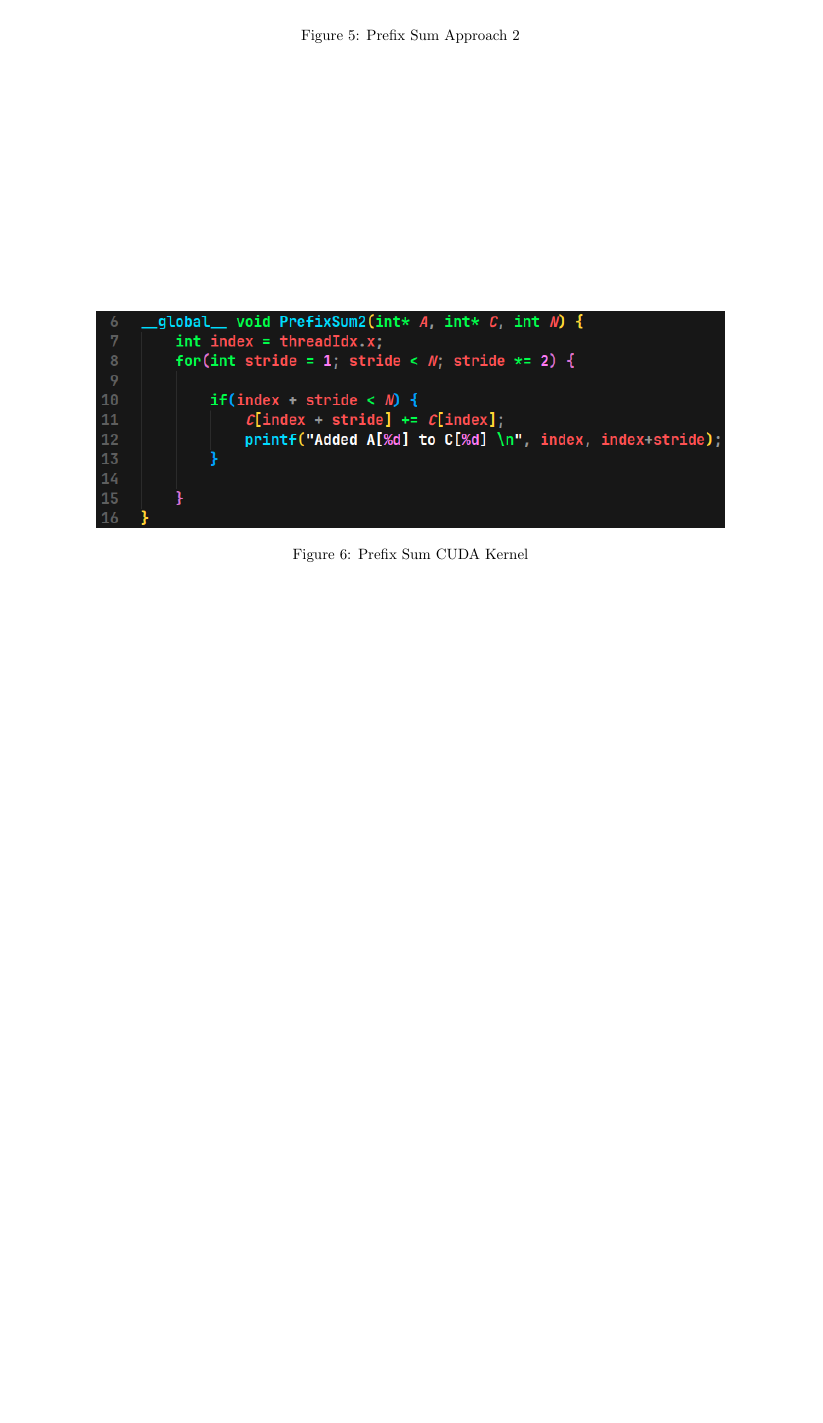
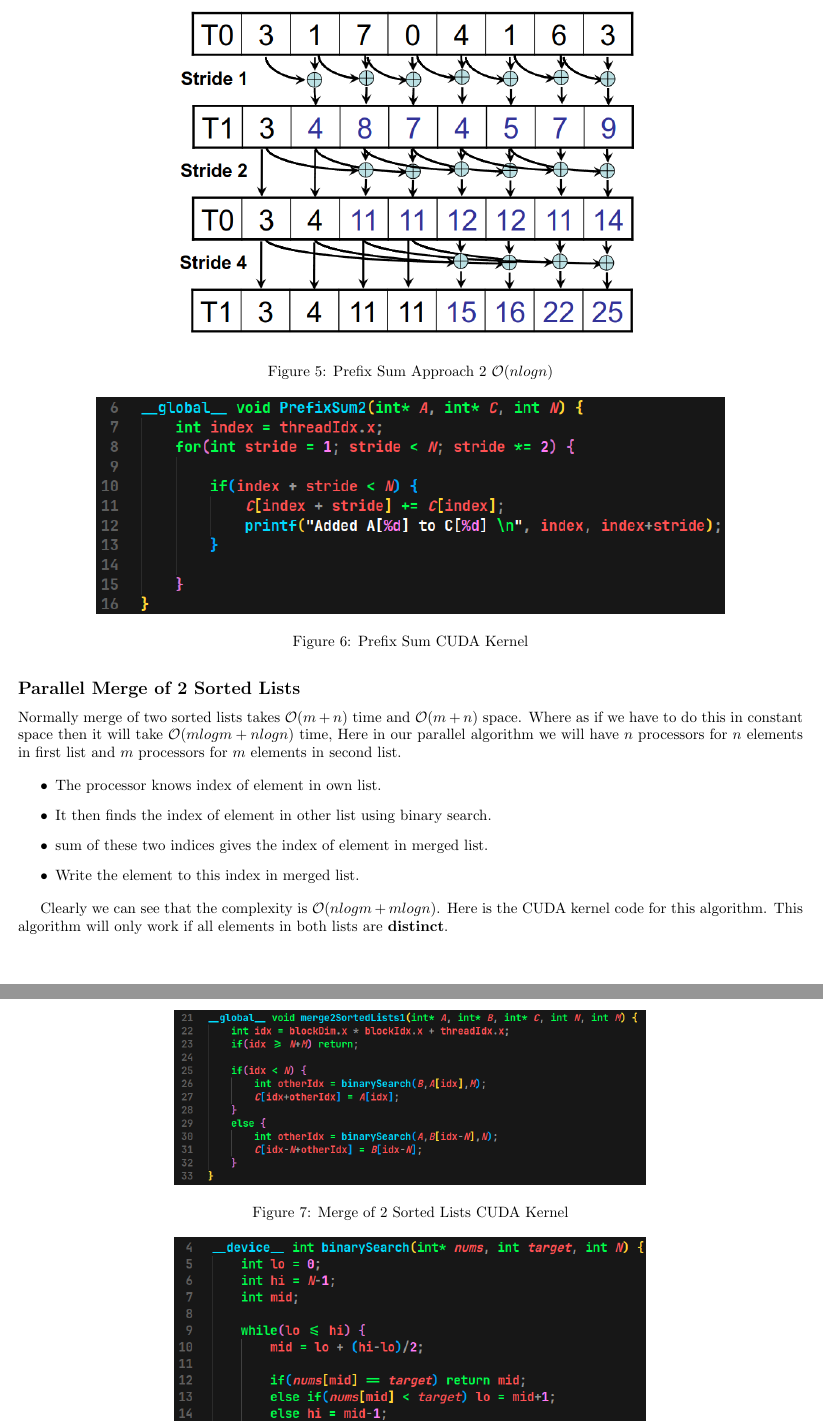
Before and after one commit to ayushraina2028/DS295-Parallel-Programming-2025, a LaTeX document (Notes/report.tex): part of page 9 of 9 before the commit and two parts of pages 9 and 10 of 10 after it, the two joined at a grey line, cut so that both start at the same text, the shorter picture padded with empty space. Compiled offline with pdfLaTeX.

Commit message:
Added Notes and Codes for Merging 2 Sorted Lists

```diff
--- a/Notes/report.tex
+++ b/Notes/report.tex
@@ -264,7 +264,7 @@ There are 4 common approaches to deal with the situation where two or more proce
 \begin{figure}[h]
     \centering
     \includegraphics[width=0.6\textwidth]{Images/prefix2method.png}
-    \caption{Prefix Sum Approach 2}
+    \caption{Prefix Sum Approach 2 $\mathcal{O}(nlogn)$}
 \end{figure}
 
 Here is the CUDA kernel code for this method.
@@ -275,3 +275,20 @@ Here is the CUDA kernel code for this method.
     \caption{Prefix Sum CUDA Kernel}
 \end{figure}
 
+\newpage
+\subsection*{Parallel Merge of 2 Sorted Lists}
+Normally merge of two sorted lists takes $\mathcal{O}(m+n)$ time and $\mathcal{O}(m+n)$ space. Where as if we have to do this in constant space then it will take $\mathcal{O}(mlogm + nlogn)$ time, Here in our parallel algorithm we will have $n$ processors for $n$ elements in first list and $m$ processors for $m$ elements in second list.
+
+\begin{itemize}
+    \item The processor knows index of element in own list.
+    \item It then finds the index of element in other list using binary search.
+    \item sum of these two indices gives the index of element in merged list.
+    \item Write the element to this index in merged list.
+\end{itemize}
+
+Clearly we can see that the complexity is $\mathcal{O}(nlogm + mlogn)$. Here is the CUDA kernel code for this algorithm. This algorithm will only work if all elements in both lists are \textbf{distinct}.
+
+\begin{figure}
+    \centering
+    \includegraphics[width=0.6\textwidth]{Images/mergeList1.png}
+    \caption{Merge of 2 Sorted Lists CUDA Kernel}
@@ -278 +301,7 @@ Here is the CUDA kernel code for this method.
+\end{figure}
+
+\newpage
+
+\subsection*{Enumeration Sort}
+
 \end{document}
```
Also changed, not shown: Notes/Images/binarySearch.png (added), Notes/Images/mergeList1.png (added), Notes/report.pdf, Notes/report.tex (8 more changed lines), 11 other files.
